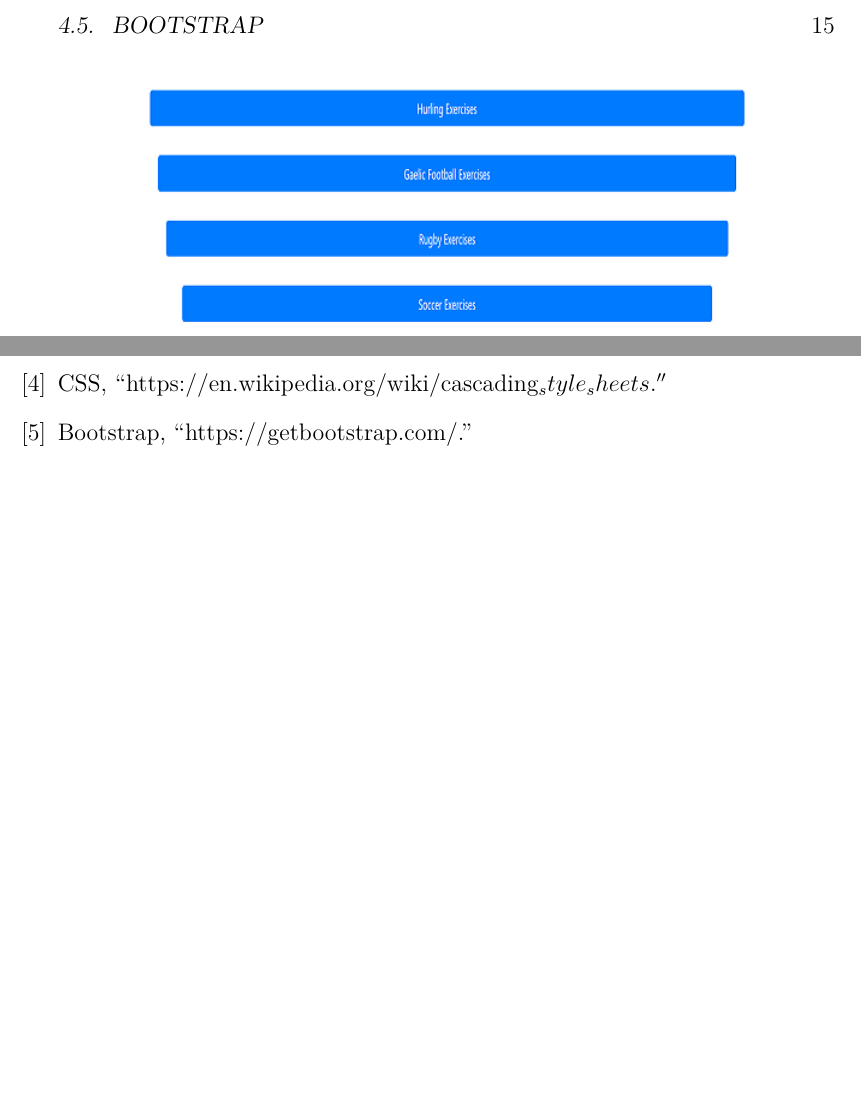
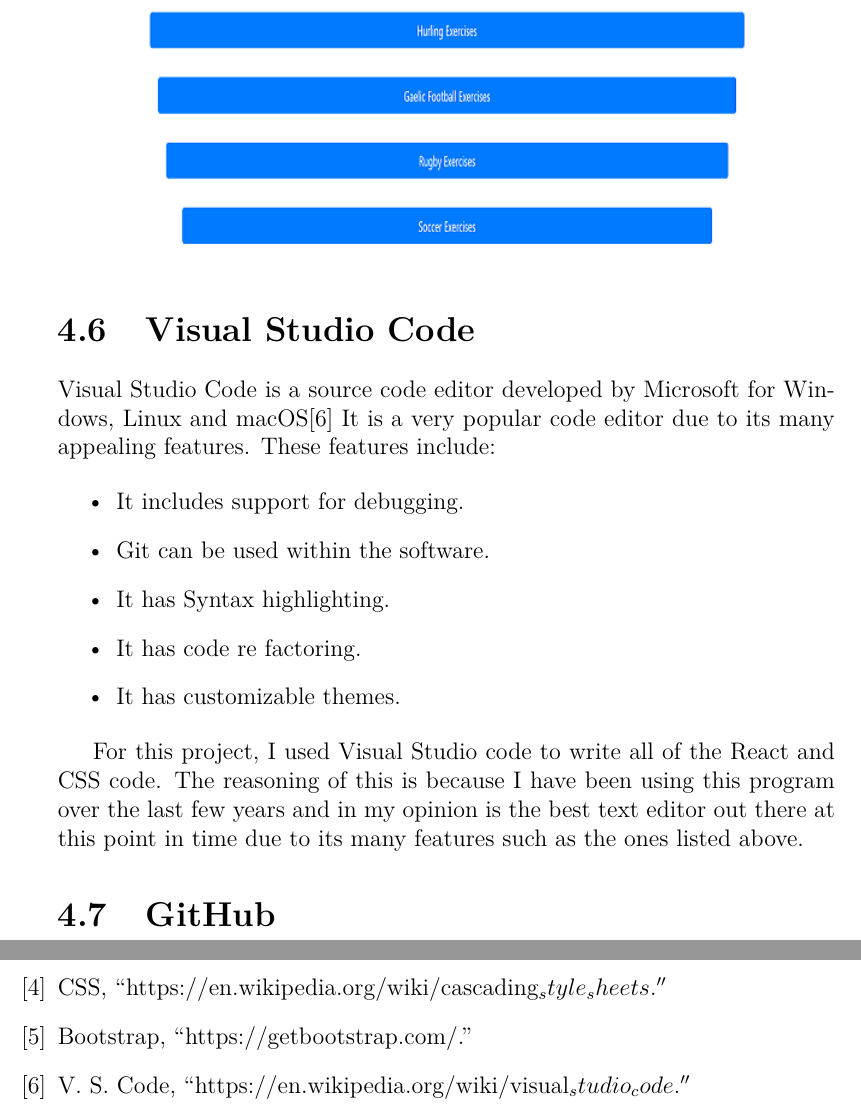
Before and after one commit to CathalRyan96/Project-Year-4, a LaTeX thesis (Dissertation/project.tex, which reads Dissertation/content.tex): two parts of pages 15 and 19 of 19, joined at a grey line, cut at the place of the change, the shorter picture padded with empty space. Compiled offline with pdfLaTeX.

Commit message:
dissertation

```diff
--- a/Dissertation/content.tex
+++ b/Dissertation/content.tex
@@ -184,6 +184,21 @@
 \includegraphics{img/button.png}
 \end{center}
 
+\section{Visual Studio Code}
+Visual Studio Code is a source code editor developed by Microsoft for Windows, Linux and macOS\cite{Visual} It is a very popular code editor due to its many appealing features. These features include:
+
+\begin{itemize}
+\item It includes support for debugging.
+\item Git can be used within the software.
+\item It has Syntax highlighting.
+\item It has code re factoring.
+\item It has customizable themes.
+\end{itemize}
+
+For this project, I used Visual Studio code to write all of the React and CSS code. The reasoning of this is because I have been using this program over the last few years and in my opinion is the best text editor out there at this point in time due to its many features such as the ones listed above.
+
+\section{GitHub}
+
 \chapter{System Design}
 As many pages as needed.
 \begin{itemize}
```
Also changed, not shown: Dissertation/__latexindent_temp.tex (+6 -0 lines), Dissertation/bibliography.bib (+6 -0 lines).
